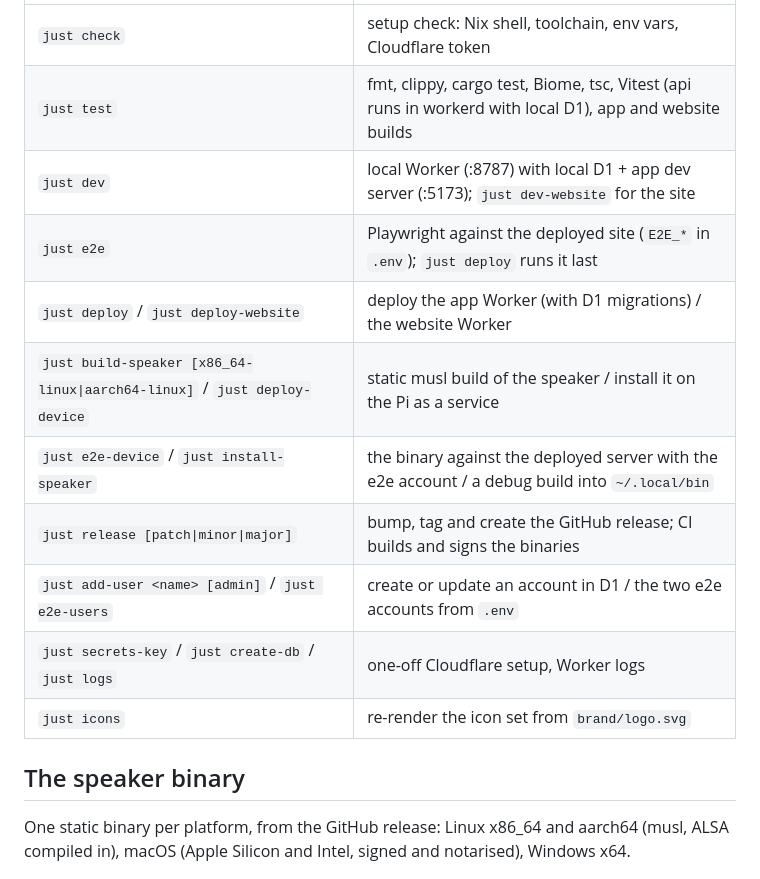
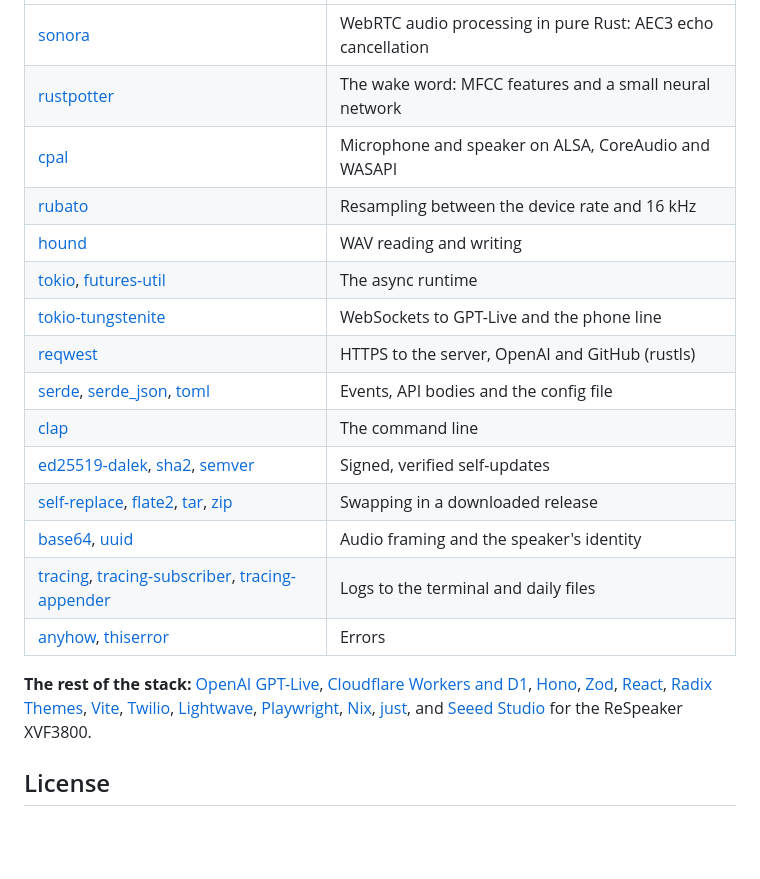
Before and after one commit to andreasbros/alexsay, a Markdown page: README.md, the part around one of its changes. Rendered like a GitHub page; blank space fills up the shorter version.

```diff
--- a/README.md
+++ b/README.md
@@ -25,17 +166,21 @@ All tooling comes from the Nix flake (`nix develop`, or `direnv allow` once). `j
 |---|---|
-| `just check` | setup check: Nix shell, toolchain, env vars, Cloudflare token |
-| `just test` | fmt, clippy, cargo test, Biome, tsc, Vitest (api runs in workerd with local D1), app and website builds |
-| `just dev` | local Worker (:8787) with local D1 + app dev server (:5173); `just dev-website` for the site |
-| `just e2e` | Playwright against the deployed site (`E2E_*` in `.env`); `just deploy` runs it last |
-| `just deploy` / `just deploy-website` | deploy the app Worker (with D1 migrations) / the website Worker |
-| `just build-speaker [x86_64-linux\|aarch64-linux]` / `just deploy-device` | static musl build of the speaker / install it on the Pi as a service |
-| `just e2e-device` / `just install-speaker` | the binary against the deployed server with the e2e account / a debug build into `~/.local/bin` |
-| `just release [patch\|minor\|major]` | bump, tag and create the GitHub release; CI builds and signs the binaries |
-| `just add-user <name> [admin]` / `just e2e-users` | create or update an account in D1 / the two e2e accounts from `.env` |
-| `just secrets-key` / `just create-db` / `just logs` | one-off Cloudflare setup, Worker logs |
-| `just icons` | re-render the icon set from `brand/logo.svg` |
+| [sonora](https://crates.io/crates/sonora) | WebRTC audio processing in pure Rust: AEC3 echo cancellation |
+| [rustpotter](https://crates.io/crates/rustpotter) | The wake word: MFCC features and a small neural network |
+| [cpal](https://crates.io/crates/cpal) | Microphone and speaker on ALSA, CoreAudio and WASAPI |
+| [rubato](https://crates.io/crates/rubato) | Resampling between the device rate and 16 kHz |
+| [hound](https://crates.io/crates/hound) | WAV reading and writing |
+| [tokio](https://crates.io/crates/tokio), [futures-util](https://crates.io/crates/futures-util) | The async runtime |
+| [tokio-tungstenite](https://crates.io/crates/tokio-tungstenite) | WebSockets to GPT-Live and the phone line |
+| [reqwest](https://crates.io/crates/reqwest) | HTTPS to the server, OpenAI and GitHub (rustls) |
+| [serde](https://crates.io/crates/serde), [serde_json](https://crates.io/crates/serde_json), [toml](https://crates.io/crates/toml) | Events, API bodies and the config file |
+| [clap](https://crates.io/crates/clap) | The command line |
+| [ed25519-dalek](https://crates.io/crates/ed25519-dalek), [sha2](https://crates.io/crates/sha2), [semver](https://crates.io/crates/semver) | Signed, verified self-updates |
+| [self-replace](https://crates.io/crates/self-replace), [flate2](https://crates.io/crates/flate2), [tar](https://crates.io/crates/tar), [zip](https://crates.io/crates/zip) | Swapping in a downloaded release |
+| [base64](https://crates.io/crates/base64), [uuid](https://crates.io/crates/uuid) | Audio framing and the speaker's identity |
+| [tracing](https://crates.io/crates/tracing), [tracing-subscriber](https://crates.io/crates/tracing-subscriber), [tracing-appender](https://crates.io/crates/tracing-appender) | Logs to the terminal and daily files |
+| [anyhow](https://crates.io/crates/anyhow), [thiserror](https://crates.io/crates/thiserror) | Errors |
 
-## The speaker binary
+**The rest of the stack:** [OpenAI GPT-Live](https://platform.openai.com), [Cloudflare Workers and D1](https://developers.cloudflare.com/workers/), [Hono](https://hono.dev), [Zod](https://zod.dev), [React](https://react.dev), [Radix Themes](https://www.radix-ui.com/themes), [Vite](https://vite.dev), [Twilio](https://www.twilio.com), [Lightwave](https://lightwaverf.com), [Playwright](https://playwright.dev), [Nix](https://nixos.org), [just](https://just.systems), and [Seeed Studio](https://www.seeedstudio.com) for the ReSpeaker XVF3800.
 
-One static binary per platform, from the GitHub release: Linux x86_64 and aarch64 (musl, ALSA compiled in), macOS (Apple Silicon and Intel, signed and notarised), Windows x64.
+## License
 
```
Also changed, not shown: other parts of README.md (+158 -44 lines).
